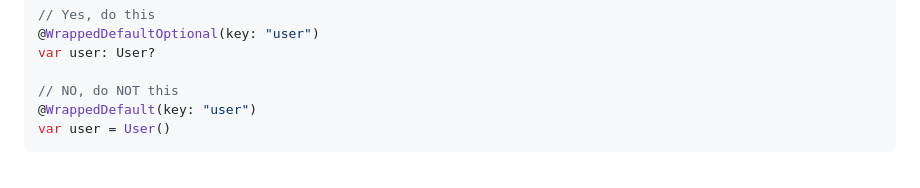
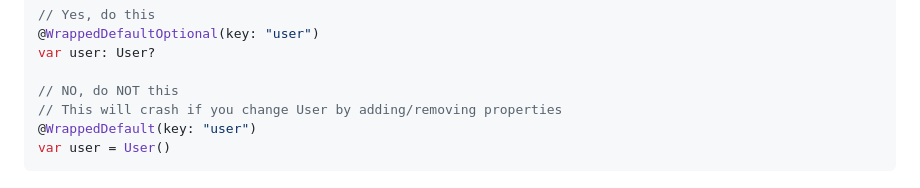
Before and after one commit to jessesquires/Foil, a Markdown page: README.md, the part around the change. GitHub-like rendering.

````diff
--- a/README.md
+++ b/README.md
@@ -160,6 +160,7 @@ struct User: Codable, UserDefaultsSerializable {
 var user: User?
 
 // NO, do NOT this
+// This will crash if you change User by adding/removing properties
 @WrappedDefault(key: "user")
 var user = User()
 ```
````
